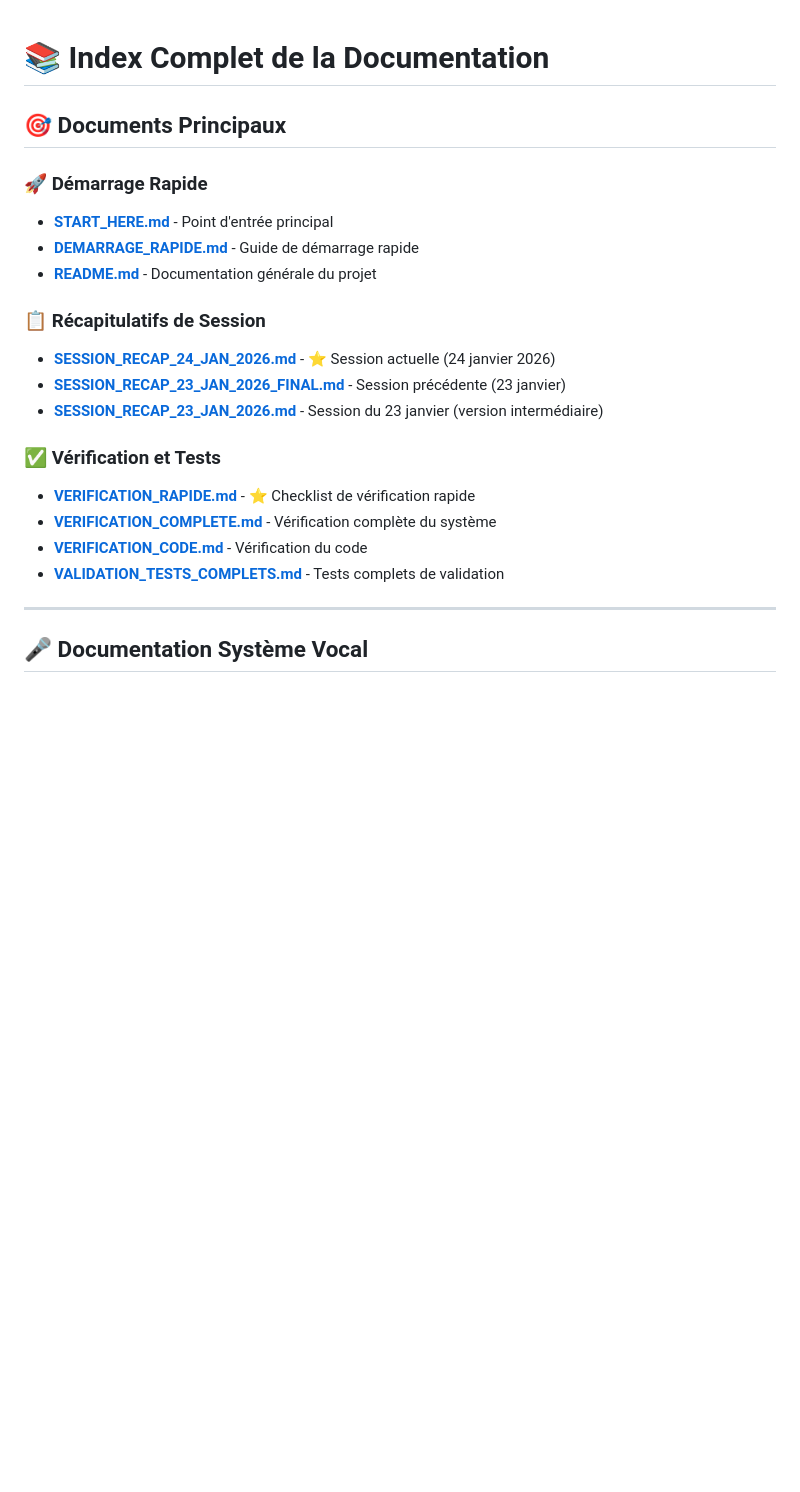
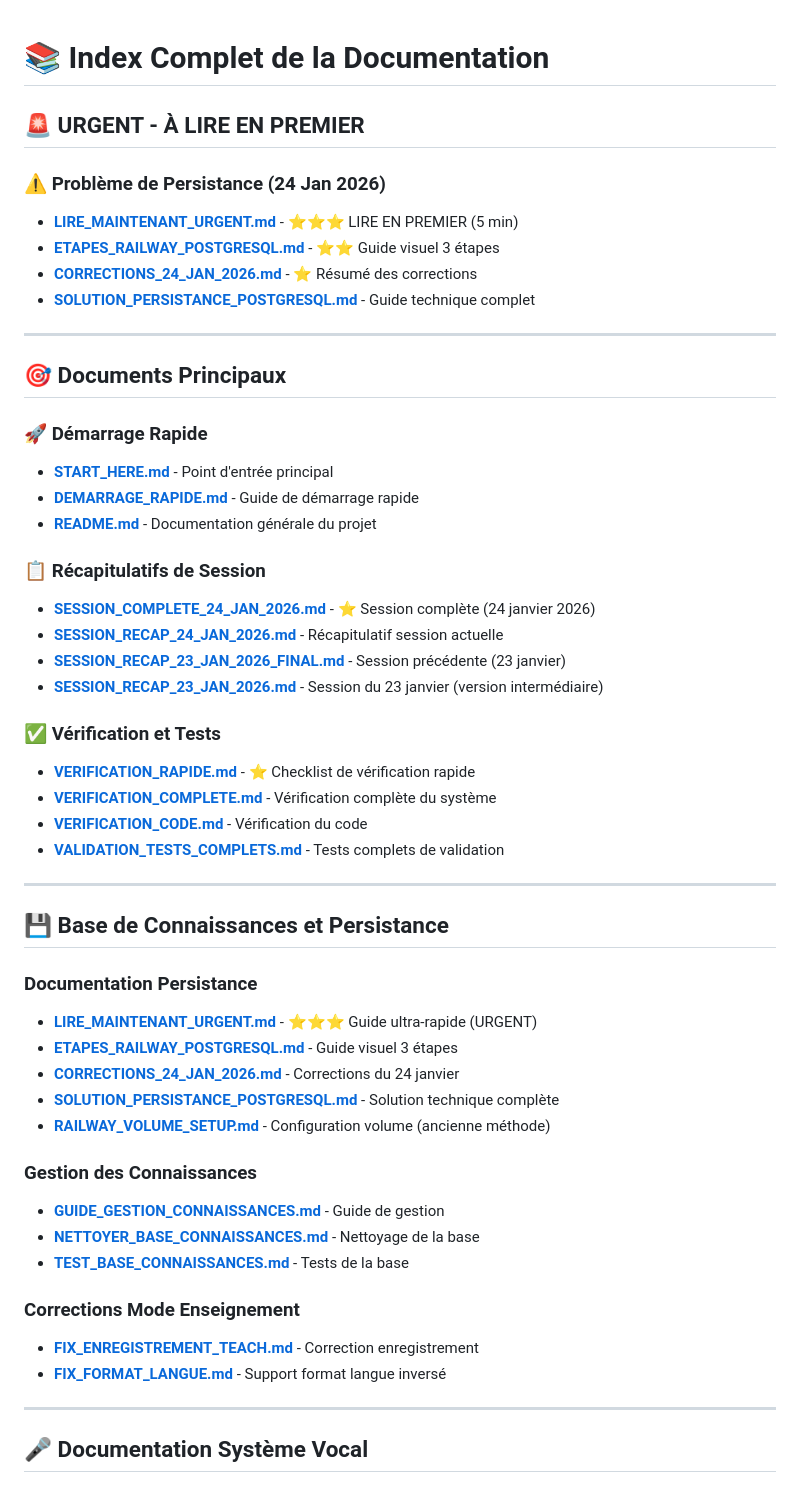
Before and after one commit to cha454/-medical-ai-assistant, a Markdown page: INDEX_COMPLET.md, the part around the change. GitHub-like rendering; blank space fills up the shorter version.

Commit message:
📚 Mise à jour INDEX_COMPLET avec section persistance
- Ajout section URGENT en haut de l'index
- Nouvelle section Base de Connaissances et Persistance
- Liens vers tous les guides PostgreSQL
- Mise en évidence des documents critiques

```diff
--- a/INDEX_COMPLET.md
+++ b/INDEX_COMPLET.md
@@ -1,4 +1,14 @@
 # 📚 Index Complet de la Documentation
+
+## 🚨 URGENT - À LIRE EN PREMIER
+
+### ⚠️ Problème de Persistance (24 Jan 2026)
+- **[LIRE_MAINTENANT_URGENT.md](LIRE_MAINTENANT_URGENT.md)** - ⭐⭐⭐ LIRE EN PREMIER (5 min)
+- **[ETAPES_RAILWAY_POSTGRESQL.md](ETAPES_RAILWAY_POSTGRESQL.md)** - ⭐⭐ Guide visuel 3 étapes
+- **[CORRECTIONS_24_JAN_2026.md](CORRECTIONS_24_JAN_2026.md)** - ⭐ Résumé des corrections
+- **[SOLUTION_PERSISTANCE_POSTGRESQL.md](SOLUTION_PERSISTANCE_POSTGRESQL.md)** - Guide technique complet
+
+---
 
 ## 🎯 Documents Principaux
 
@@ -8,7 +18,8 @@
 - **[README.md](README.md)** - Documentation générale du projet
 
 ### 📋 Récapitulatifs de Session
-- **[SESSION_RECAP_24_JAN_2026.md](SESSION_RECAP_24_JAN_2026.md)** - ⭐ Session actuelle (24 janvier 2026)
+- **[SESSION_COMPLETE_24_JAN_2026.md](SESSION_COMPLETE_24_JAN_2026.md)** - ⭐ Session complète (24 janvier 2026)
+- **[SESSION_RECAP_24_JAN_2026.md](SESSION_RECAP_24_JAN_2026.md)** - Récapitulatif session actuelle
 - **[SESSION_RECAP_23_JAN_2026_FINAL.md](SESSION_RECAP_23_JAN_2026_FINAL.md)** - Session précédente (23 janvier)
 - **[SESSION_RECAP_23_JAN_2026.md](SESSION_RECAP_23_JAN_2026.md)** - Session du 23 janvier (version intermédiaire)
 
@@ -17,6 +28,26 @@
 - **[VERIFICATION_COMPLETE.md](VERIFICATION_COMPLETE.md)** - Vérification complète du système
 - **[VERIFICATION_CODE.md](VERIFICATION_CODE.md)** - Vérification du code
 - **[VALIDATION_TESTS_COMPLETS.md](VALIDATION_TESTS_COMPLETS.md)** - Tests complets de validation
+
+---
+
+## 💾 Base de Connaissances et Persistance
+
+### Documentation Persistance
+- **[LIRE_MAINTENANT_URGENT.md](LIRE_MAINTENANT_URGENT.md)** - ⭐⭐⭐ Guide ultra-rapide (URGENT)
+- **[ETAPES_RAILWAY_POSTGRESQL.md](ETAPES_RAILWAY_POSTGRESQL.md)** - Guide visuel 3 étapes
+- **[CORRECTIONS_24_JAN_2026.md](CORRECTIONS_24_JAN_2026.md)** - Corrections du 24 janvier
+- **[SOLUTION_PERSISTANCE_POSTGRESQL.md](SOLUTION_PERSISTANCE_POSTGRESQL.md)** - Solution technique complète
+- **[RAILWAY_VOLUME_SETUP.md](RAILWAY_VOLUME_SETUP.md)** - Configuration volume (ancienne méthode)
+
+### Gestion des Connaissances
+- **[GUIDE_GESTION_CONNAISSANCES.md](GUIDE_GESTION_CONNAISSANCES.md)** - Guide de gestion
+- **[NETTOYER_BASE_CONNAISSANCES.md](NETTOYER_BASE_CONNAISSANCES.md)** - Nettoyage de la base
+- **[TEST_BASE_CONNAISSANCES.md](TEST_BASE_CONNAISSANCES.md)** - Tests de la base
+
+### Corrections Mode Enseignement
+- **[FIX_ENREGISTREMENT_TEACH.md](FIX_ENREGISTREMENT_TEACH.md)** - Correction enregistrement
+- **[FIX_FORMAT_LANGUE.md](FIX_FORMAT_LANGUE.md)** - Support format langue inversé
 
 ---
 
```
